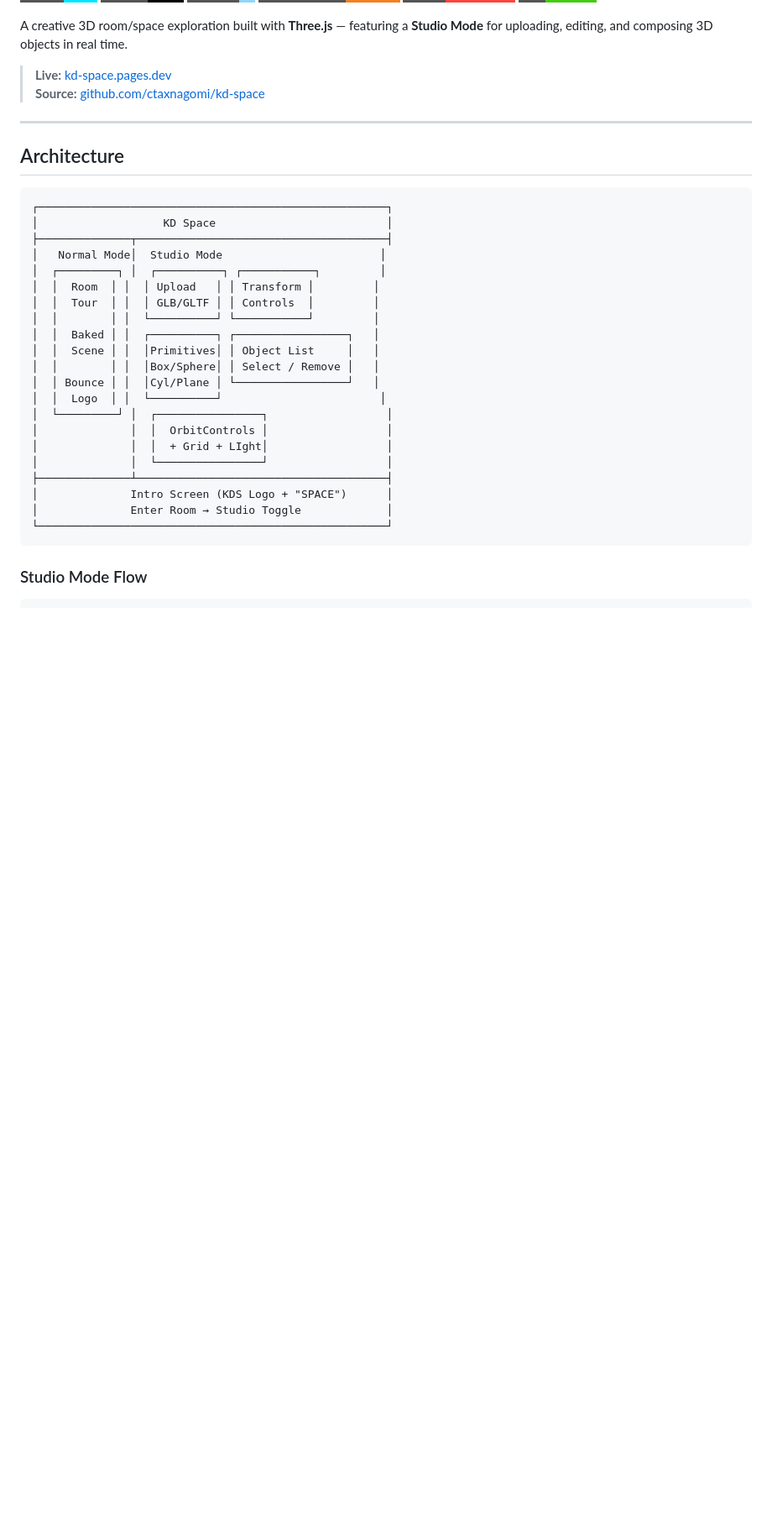
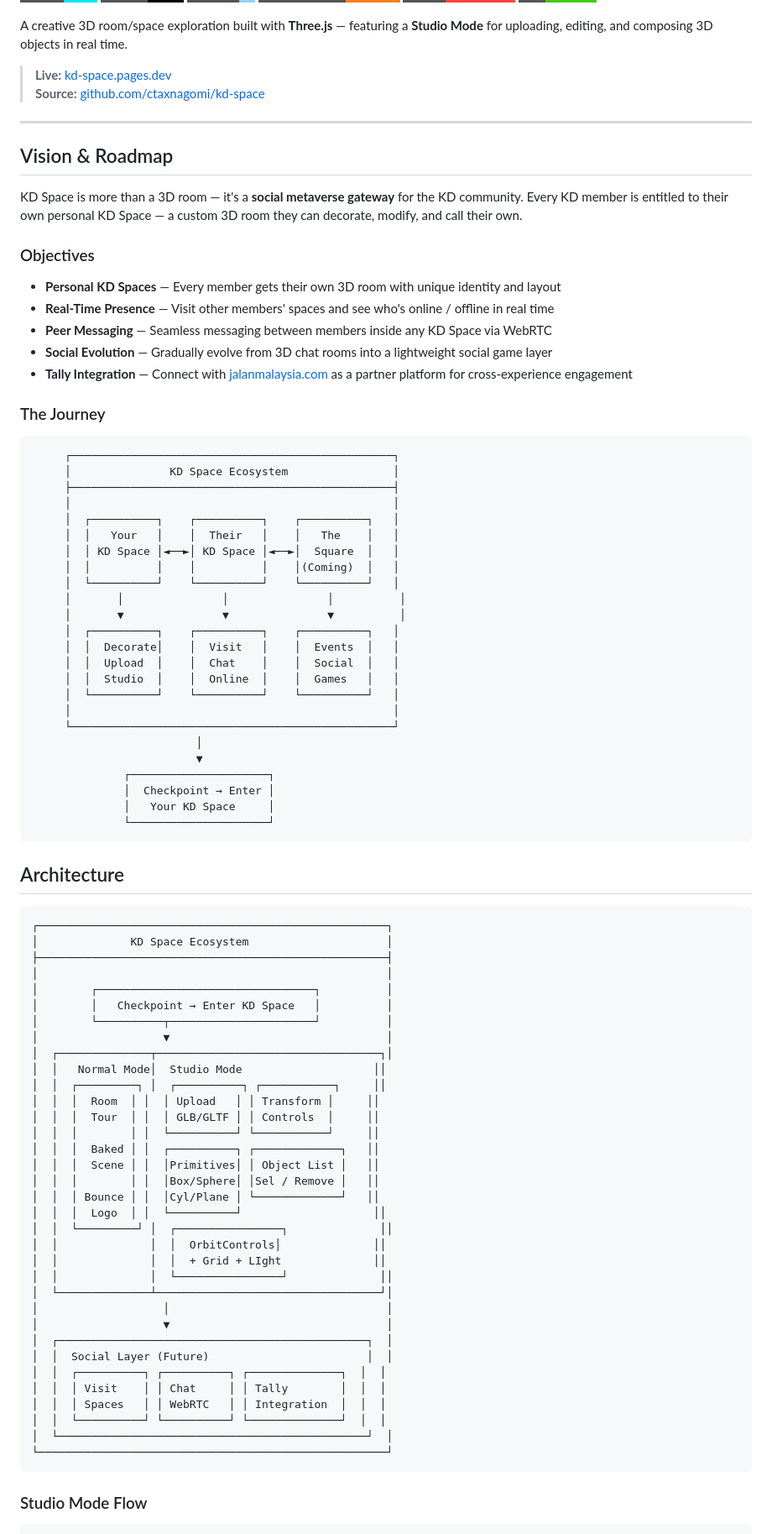
Before and after one commit to ctaxnagomi/kd-space, a Markdown page: readme.md, the part around the change. Shown at 84% size. Rendered like a GitHub page; badges without logos; blank space fills up the shorter version.

Commit message:
Add Vision & Roadmap section with KD Space ecosystem diagram, personal spaces, real-time messaging vision

````diff
--- a/readme.md
+++ b/readme.md
@@ -14,29 +14,83 @@ A creative 3D room/space exploration built with **Three.js** — featuring a **S
 
 ---
 
+## Vision & Roadmap
+
+KD Space is more than a 3D room — it's a **social metaverse gateway** for the KD community. Every KD member is entitled to their own personal KD Space — a custom 3D room they can decorate, modify, and call their own.
+
+### Objectives
+
+- **Personal KD Spaces** — Every member gets their own 3D room with unique identity and layout
+- **Real-Time Presence** — Visit other members' spaces and see who's online / offline in real time
+- **Peer Messaging** — Seamless messaging between members inside any KD Space via WebRTC
+- **Social Evolution** — Gradually evolve from 3D chat rooms into a lightweight social game layer
+- **Tally Integration** — Connect with [jalanmalaysia.com](https://kl.jalanmalaysia.com) as a partner platform for cross-experience engagement
+
+### The Journey
+
+```
+     ┌─────────────────────────────────────────────────┐
+     │               KD Space Ecosystem                │
+     ├─────────────────────────────────────────────────┤
+     │                                                 │
+     │  ┌──────────┐    ┌──────────┐    ┌──────────┐   │
+     │  │   Your   │    │  Their   │    │   The    │   │
+     │  │ KD Space │◄──►│ KD Space │◄──►│  Square  │   │
+     │  │          │    │          │    │(Coming)  │   │
+     │  └──────────┘    └──────────┘    └──────────┘   │
+     │       │               │               │          │
+     │       ▼               ▼               ▼          │
+     │  ┌──────────┐    ┌──────────┐    ┌──────────┐   │
+     │  │  Decorate│    │  Visit   │    │  Events  │   │
+     │  │  Upload  │    │  Chat    │    │  Social  │   │
+     │  │  Studio  │    │  Online  │    │  Games   │   │
+     │  └──────────┘    └──────────┘    └──────────┘   │
+     │                                                 │
+     └─────────────────────────────────────────────────┘
+                         │
+                         ▼
+              ┌─────────────────────┐
+              │  Checkpoint → Enter │
+              │   Your KD Space     │
+              └─────────────────────┘
+```
+
 ## Architecture
 
 ```
 ┌─────────────────────────────────────────────────────┐
-│                   KD Space                          │
-├──────────────┬──────────────────────────────────────┤
-│   Normal Mode│  Studio Mode                        │
-│  ┌─────────┐ │  ┌──────────┐ ┌───────────┐         │
-│  │  Room  │ │  │ Upload   │ │ Transform │         │
-│  │  Tour  │ │  │ GLB/GLTF │ │ Controls  │         │
-│  │        │ │  └──────────┘ └───────────┘         │
-│  │  Baked │ │  ┌──────────┐ ┌─────────────────┐   │
-│  │  Scene │ │  │Primitives│ │ Object List     │   │
-│  │        │ │  │Box/Sphere│ │ Select / Remove │   │
-│  │ Bounce │ │  │Cyl/Plane │ └─────────────────┘   │
-│  │  Logo  │ │  └──────────┘                        │
-│  └─────────┘ │  ┌────────────────┐                  │
-│              │  │  OrbitControls │                  │
-│              │  │  + Grid + LIght│                  │
-│              │  └────────────────┘                  │
-├──────────────┴──────────────────────────────────────┤
-│              Intro Screen (KDS Logo + "SPACE")      │
-│              Enter Room → Studio Toggle             │
+│              KD Space Ecosystem                     │
+├─────────────────────────────────────────────────────┤
+│                                                     │
+│        ┌─────────────────────────────────┐          │
+│        │   Checkpoint → Enter KD Space   │          │
+│        └──────────┬──────────────────────┘          │
+│                   ▼                                 │
+│  ┌──────────────┬──────────────────────────────────┐│
+│  │   Normal Mode│  Studio Mode                    ││
+│  │  ┌─────────┐ │  ┌──────────┐ ┌───────────┐     ││
+│  │  │  Room  │ │  │ Upload   │ │ Transform │     ││
+│  │  │  Tour  │ │  │ GLB/GLTF │ │ Controls  │     ││
+│  │  │        │ │  └──────────┘ └───────────┘     ││
+│  │  │  Baked │ │  ┌──────────┐ ┌─────────────┐   ││
+│  │  │  Scene │ │  │Primitives│ │ Object List │   ││
+│  │  │        │ │  │Box/Sphere│ │Sel / Remove │   ││
+│  │  │ Bounce │ │  │Cyl/Plane │ └─────────────┘   ││
+│  │  │  Logo  │ │  └──────────┘                    ││
+│  │  └─────────┘ │  ┌────────────────┐              ││
+│  │              │  │  OrbitControls│              ││
+│  │              │  │  + Grid + LIght              ││
+│  │              │  └────────────────┘              ││
+│  └──────────────┴──────────────────────────────────┘│
+│                   │                                 │
+│                   ▼                                 │
+│  ┌───────────────────────────────────────────────┐  │
+│  │  Social Layer (Future)                        │  │
+│  │  ┌──────────┐ ┌──────────┐ ┌──────────────┐  │  │
+│  │  │ Visit    │ │ Chat     │ │ Tally        │  │  │
+│  │  │ Spaces   │ │ WebRTC   │ │ Integration  │  │  │
+│  │  └──────────┘ └──────────┘ └──────────────┘  │  │
+│  └───────────────────────────────────────────────┘  │
 └─────────────────────────────────────────────────────┘
 ```
 
````
